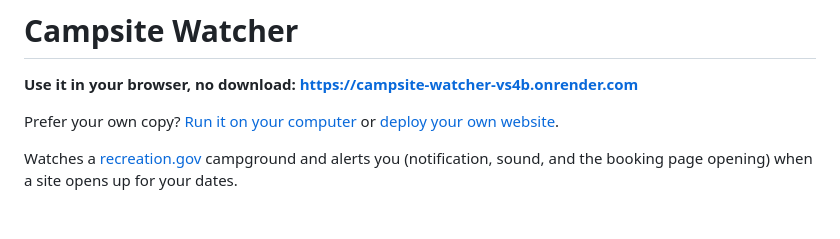
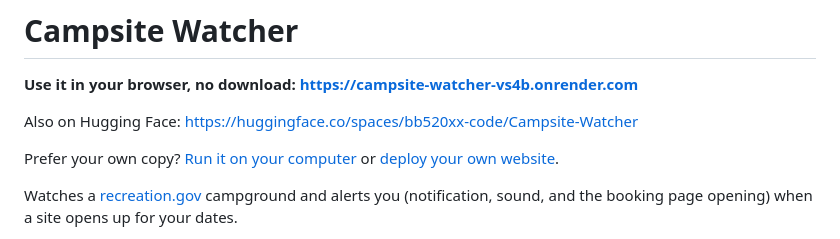
Before and after one commit to bb520xx-code/Campsite-Watcher, a Markdown page: README.md, the part around the change. Rendered like a GitHub page; blank space fills up the shorter version.

Commit message:
Link the Hugging Face Space from the README
Co-Authored-By: Claude Sonnet 5.5 <noreply@anthropic.com>
Claude-Session: https://claude.ai/code/session_011xS9irHYP3szMQFw83qzCS

```diff
--- a/README.md
+++ b/README.md
@@ -1,6 +1,8 @@
 # Campsite Watcher
 
 **Use it in your browser, no download: https://campsite-watcher-vs4b.onrender.com**
+
+Also on Hugging Face: https://huggingface.co/spaces/bb520xx-code/Campsite-Watcher
 
 Prefer your own copy? [Run it on your computer](#run) or [deploy your own website](#website-version-no-download).
 
```
